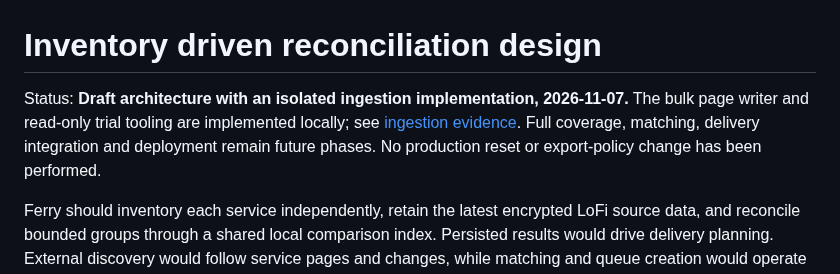
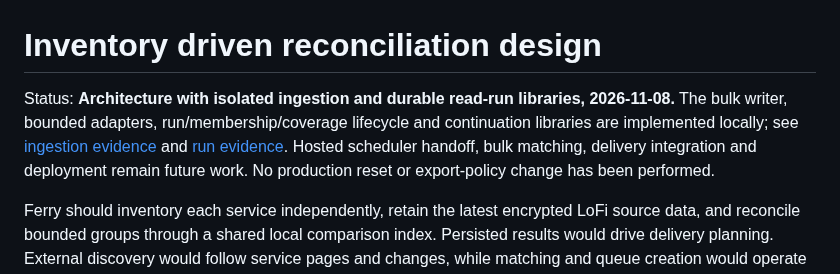
Before and after one commit to rwjblue/lofi-qso-ferry, a Markdown page: docs/inventory-reconciliation-design.md, the part around the change. GitHub-like rendering.

```diff
--- a/docs/inventory-reconciliation-design.md
+++ b/docs/inventory-reconciliation-design.md
@@ -1,6 +1,6 @@
 # Inventory driven reconciliation design
 
-Status: **Draft architecture with an isolated ingestion implementation, 2026-11-07.** The bulk page writer and read-only trial tooling are implemented locally; see [ingestion evidence](evidence-inventory-ingestion.md). Full coverage, matching, delivery integration and deployment remain future phases. No production reset or export-policy change has been performed.
+Status: **Architecture with isolated ingestion and durable read-run libraries, 2026-11-08.** The bulk writer, bounded adapters, run/membership/coverage lifecycle and continuation libraries are implemented locally; see [ingestion evidence](evidence-inventory-ingestion.md) and [run evidence](evidence-inventory-runs.md). Hosted scheduler handoff, bulk matching, delivery integration and deployment remain future work. No production reset or export-policy change has been performed.
 
 Ferry should inventory each service independently, retain the latest encrypted LoFi source data, and reconcile bounded groups through a shared local comparison index. Persisted results would drive delivery planning. External discovery would follow service pages and changes, while matching and queue creation would operate on sets of records locally.
 
```
Also changed, not shown: docs/evidence-inventory-ingestion.md (+1 -1 lines), docs/evidence-inventory-runs.md (added, +74 -0 lines).
